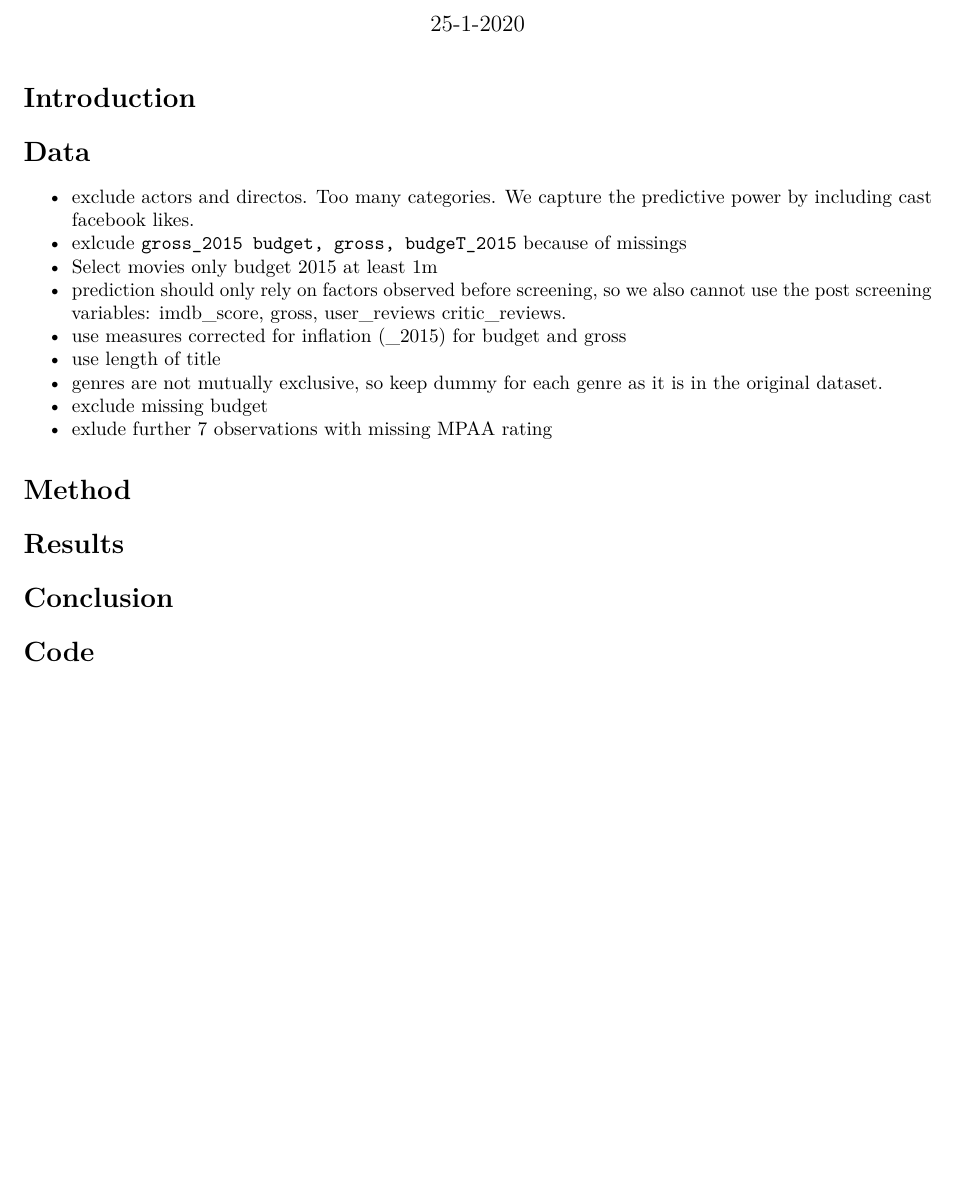
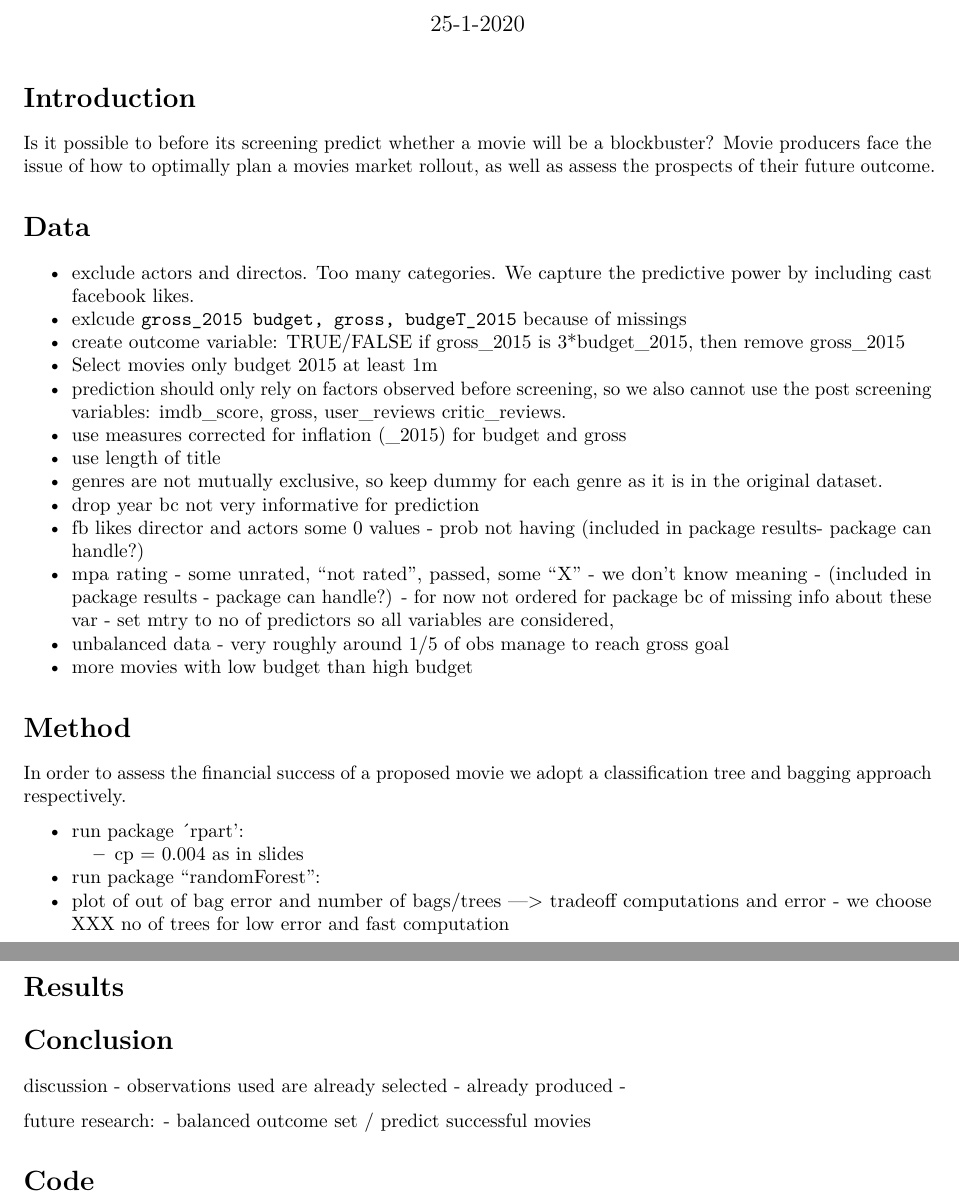
Before and after one commit to jakob-ra/Supervised-Machine-Learning, an R Markdown document (HW5/SML_HW5_report.Rmd): part of the page before the commit and two parts of pages 1 and 2 of 2 after it, the two joined at a grey line, cut so that both start at the same text, the shorter picture padded with empty space. Rendered offline with R 4.5, knitr and Pandoc, then LaTeX, with nearby package versions.

Commit message:
Add files via upload

````diff
--- a/HW5/SML_HW5_report.Rmd
+++ b/HW5/SML_HW5_report.Rmd
@@ -7,25 +7,50 @@ output:
       fig_caption: yes
   html_notebook: default
 ---
+
 # Introduction
+Is it possible to before its screening predict whether a movie will be a blockbuster? Movie producers face the issue of how to optimally plan a movies market rollout, as well as assess the prospects of their future outcome.
+
 
 # Data
 - exclude actors and directos. Too many categories. We capture the predictive power by including cast facebook likes.
 - exlcude `gross_2015 budget, gross, budgeT_2015` because of missings
+- create outcome variable: TRUE/FALSE if  gross_2015 is 3*budget_2015, then remove gross_2015
 - Select movies only budget 2015 at least 1m
 - prediction should only rely on factors observed before screening, so we also cannot use the post screening variables: imdb_score, gross, user_reviews critic_reviews.
 - use measures corrected for inflation (\_2015) for budget and gross
 - use length of title
 - genres are not mutually exclusive, so keep dummy for each genre as it is in the original dataset.
-- exclude missing budget
-- exlude further 7 observations with missing MPAA rating
+- drop year bc not very informative for prediction
+- fb likes director and actors some 0 values - prob not having (included in package results- package can handle?)
+- mpa rating - some unrated, "not rated", passed, some "X" - we don't know meaning - (included in package results - package can handle?) - for now not ordered for package bc of missing info about these var - set mtry to no of predictors so all variables are considered,
+- unbalanced data - very roughly around 1/5 of obs manage to reach gross goal
+- more movies with low budget than high budget
+
+# Method
+In order to assess the financial success of a proposed movie we adopt a classification tree and bagging approach respectively.
+
+- run package ´rpart':
+  - cp = 0.004 as in slides
+
+- run package "randomForest":
+- plot of out of bag error and number of bags/trees ---> tradeoff computations and error - we choose XXX no of trees for low error and fast computation
 
 
-# Method
+
 
 # Results
 
+
+
 # Conclusion
+
+discussion
+- observations used are already selected - already produced -
+
+future research:
+- balanced outcome set / predict successful movies
+
 
 # Code
 ```{r ref.label=knitr::all_labels(), echo = T, eval = F}
````
